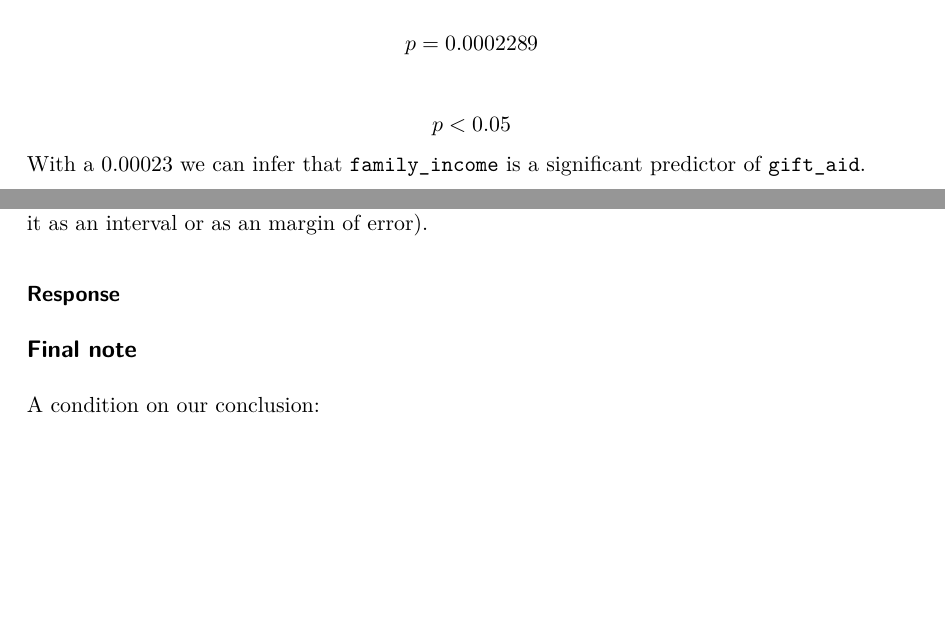
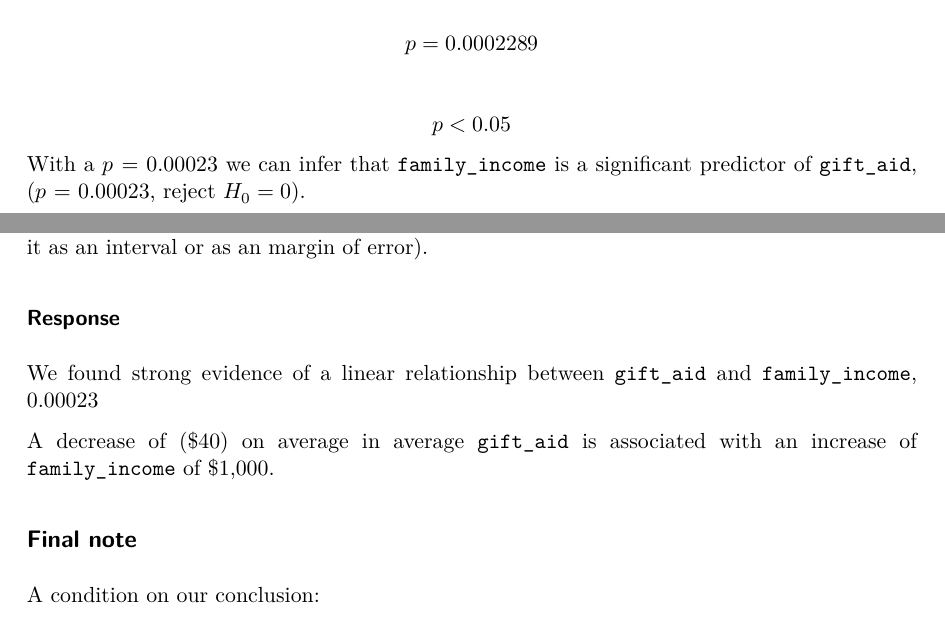
Before and after one commit to dylan-wikel/data_308, a Quarto document (lab-05b-1.qmd): two parts of pages 4 and 5 of 5, joined at a grey line, cut so that both start at the same text, the shorter picture padded with empty space. The pictures show the output file lab-05b-1.pdf that the author committed with the source.

Commit message:
added confidence intervals and changed some interpretations

```diff
--- a/lab-05b-1.qmd
+++ b/lab-05b-1.qmd
@@ -108,8 +108,9 @@
 $$p = 0.0002289$$
 
 $$p < 0.05$$
-With a `r round(p_value, 5)` we can infer that `family_income` is a significant
-predictor of `gift_aid`.
+With a $p$ = `r round(p_value, 5)` we can infer that `family_income` is a
+significant predictor of `gift_aid`, ($p$ = `r round(p_value, 5)`,
+reject $H_0 = 0$).
 
 ## Question 8
 
@@ -124,6 +125,12 @@
 
 ### Response
 
+We found strong evidence of a linear relationship between `gift_aid` and
+`family_income`, `r round(p_value, 5)`
+
+
+A decrease of (\$40) on average in average `gift_aid` is associated
+with an increase of `family_income` of \$1,000.
 
 ## Final note
 
```
Also changed, not shown: lab-05b-1.pdf.
